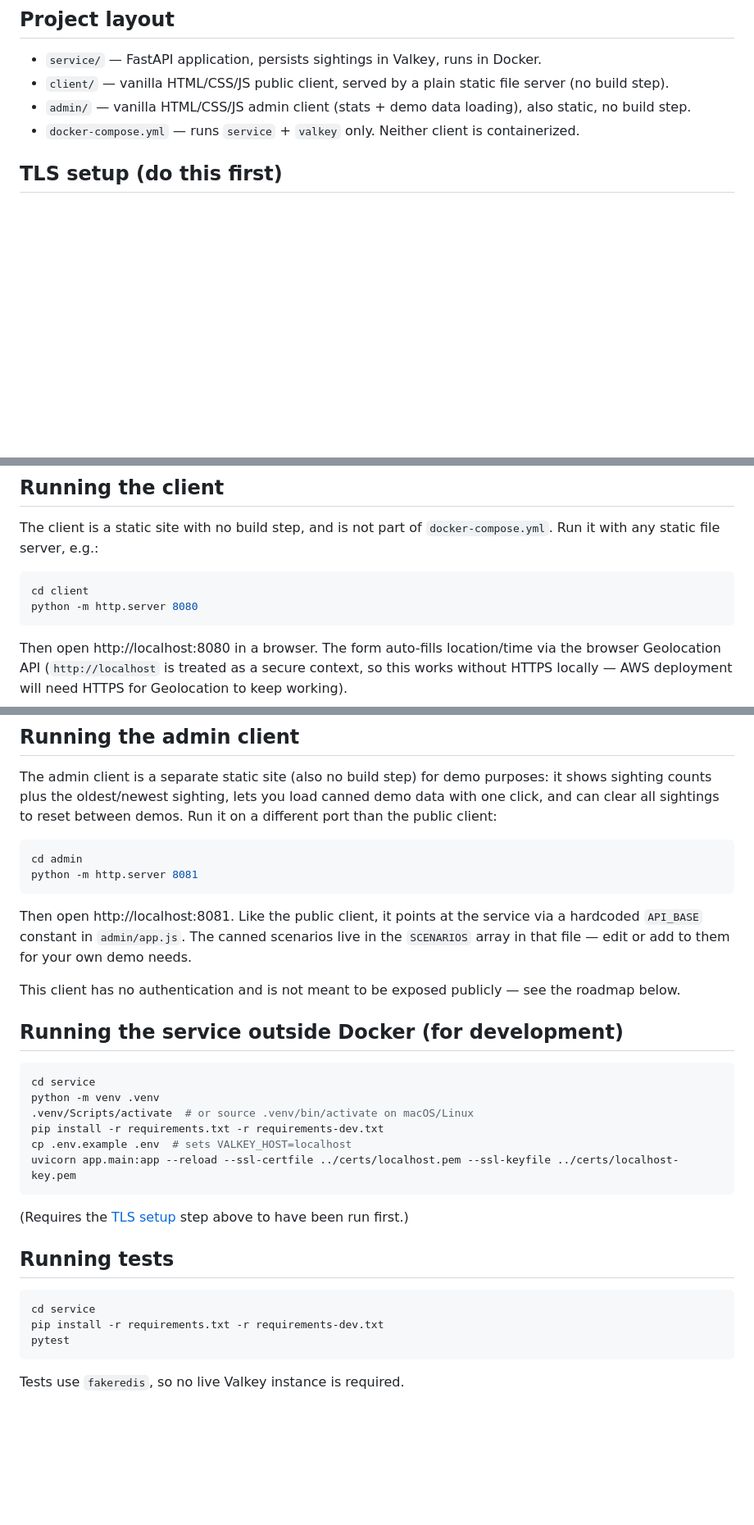
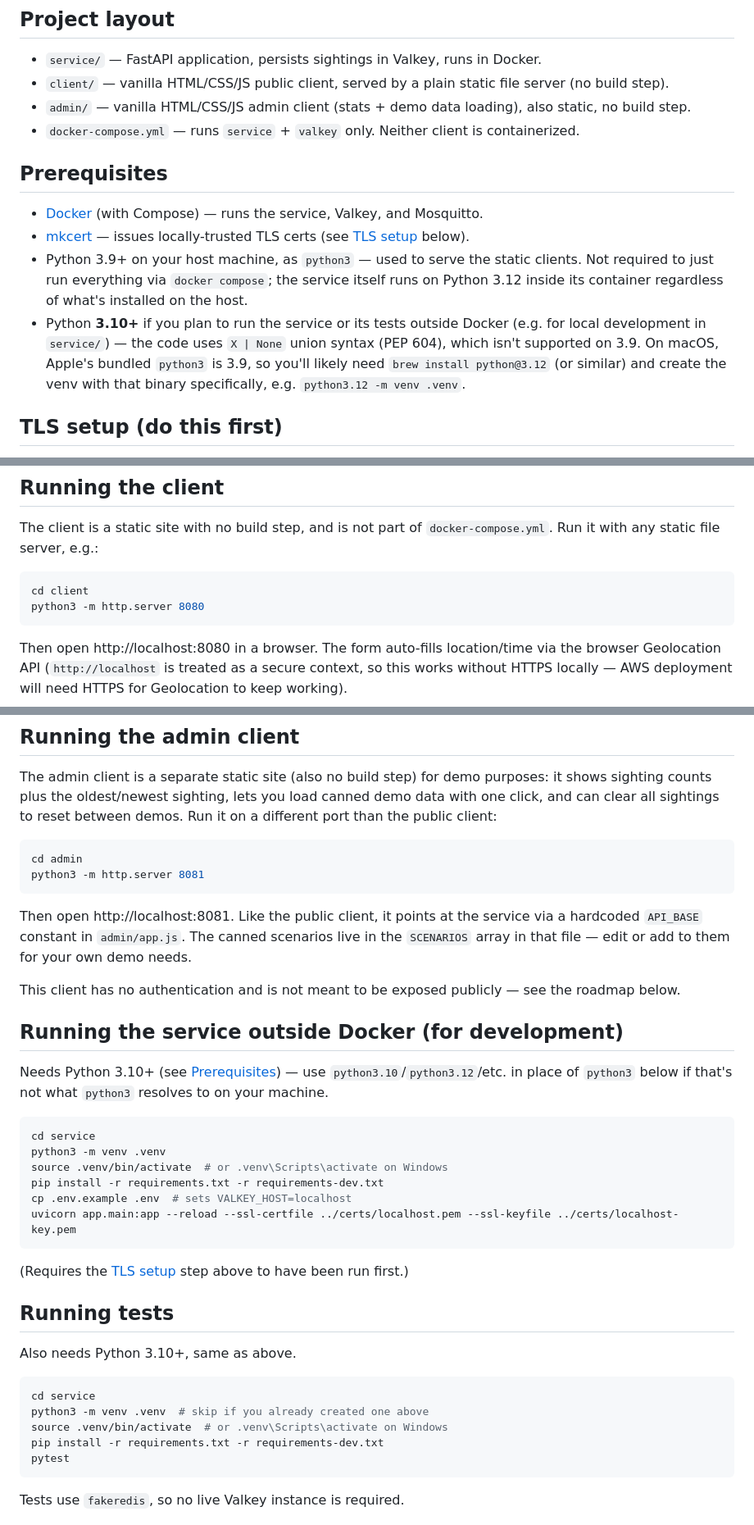
Before and after one commit to NMEA-Cloud/whale-sightings, a Markdown page: README.md, 3 parts joined by grey strips. Shown at 82% size. Rendered like a GitHub page; blank space fills up the shorter version.

Commit message:
README updated to reflect usage of python3 on Mac

````diff
--- a/README.md
+++ b/README.md
@@ -10,6 +10,21 @@ development today; the service is intended to eventually deploy to AWS.
 - `client/` — vanilla HTML/CSS/JS public client, served by a plain static file server (no build step).
 - `admin/` — vanilla HTML/CSS/JS admin client (stats + demo data loading), also static, no build step.
 - `docker-compose.yml` — runs `service` + `valkey` only. Neither client is containerized.
+
+## Prerequisites
+
+- [Docker](https://docs.docker.com/get-docker/) (with Compose) — runs the service, Valkey,
+  and Mosquitto.
+- [mkcert](https://github.com/FiloSottile/mkcert) — issues locally-trusted TLS certs (see
+  [TLS setup](#tls-setup-do-this-first) below).
+- Python 3.9+ on your host machine, as `python3` — used to serve the static clients. Not
+  required to just run everything via `docker compose`; the service itself runs on Python
+  3.12 inside its container regardless of what's installed on the host.
+- Python **3.10+** if you plan to run the service or its tests outside Docker (e.g. for
+  local development in `service/`) — the code uses `X | None` union syntax (PEP 604),
+  which isn't supported on 3.9. On macOS, Apple's bundled `python3` is 3.9, so you'll
+  likely need `brew install python@3.12` (or similar) and create the venv with that
+  binary specifically, e.g. `python3.12 -m venv .venv`.
 
 ## TLS setup (do this first)
 
@@ -123,7 +138,7 @@ Run it with any static file server, e.g.:
 
 ```bash
 cd client
-python -m http.server 8080
+python3 -m http.server 8080
 ```
 
 Then open http://localhost:8080 in a browser. The form auto-fills location/time via the
@@ -162,7 +177,7 @@ different port than the public client:
 
 ```bash
 cd admin
-python -m http.server 8081
+python3 -m http.server 8081
 ```
 
 Then open http://localhost:8081. Like the public client, it points at the service via
@@ -174,10 +189,13 @@ roadmap below.
 
 ## Running the service outside Docker (for development)
 
+Needs Python 3.10+ (see [Prerequisites](#prerequisites)) — use `python3.10`/`python3.12`/etc.
+in place of `python3` below if that's not what `python3` resolves to on your machine.
+
 ```bash
 cd service
-python -m venv .venv
-.venv/Scripts/activate  # or source .venv/bin/activate on macOS/Linux
+python3 -m venv .venv
+source .venv/bin/activate  # or .venv\Scripts\activate on Windows
 pip install -r requirements.txt -r requirements-dev.txt
 cp .env.example .env  # sets VALKEY_HOST=localhost
 uvicorn app.main:app --reload --ssl-certfile ../certs/localhost.pem --ssl-keyfile ../certs/localhost-key.pem
@@ -187,8 +205,12 @@ uvicorn app.main:app --reload --ssl-certfile ../certs/localhost.pem --ssl-keyfil
 
 ## Running tests
 
+Also needs Python 3.10+, same as above.
+
 ```bash
 cd service
+python3 -m venv .venv  # skip if you already created one above
+source .venv/bin/activate  # or .venv\Scripts\activate on Windows
 pip install -r requirements.txt -r requirements-dev.txt
 pytest
 ```
````
